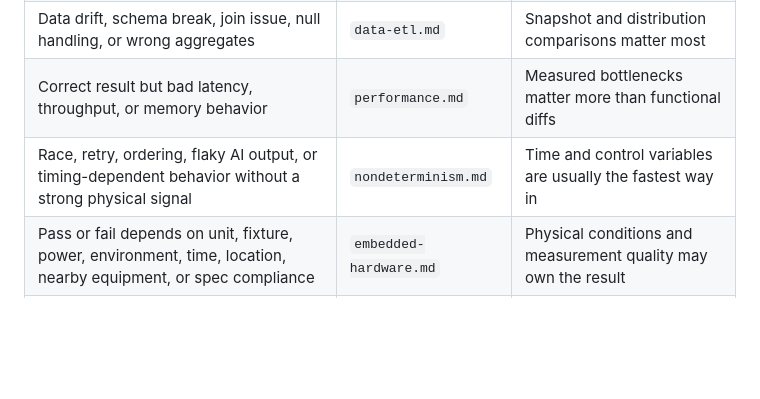
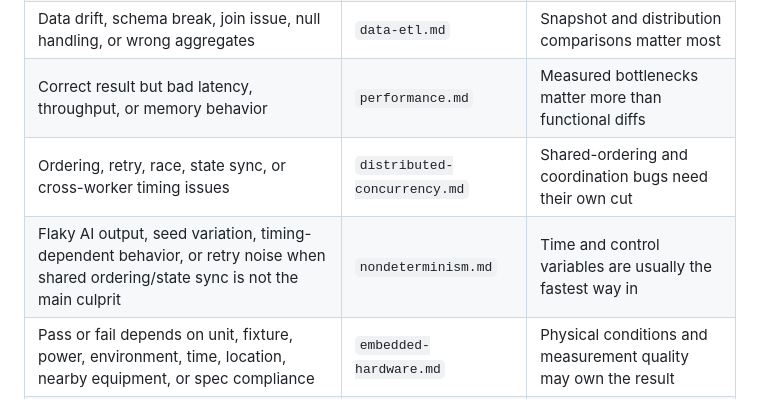
Before and after one commit to RyoMurakami1983/skills_repository, a Markdown page: skills/debug/SKILL.md, the part around the change. Rendered like a GitHub page; blank space fills up the shorter version.

Commit message:
fix: align debug routing and references
Co-authored-by: Copilot <223556219+Copilot@users.noreply.github.com>

```diff
--- a/skills/debug/SKILL.md
+++ b/skills/debug/SKILL.md
@@ -55,7 +55,8 @@ Use this table to choose the first module to load. Start with the best fit, then
 | HTTP, auth, service, transaction, or cache mismatch | `api-backend.md` | Request and state boundaries usually own the defect |
 | Data drift, schema break, join issue, null handling, or wrong aggregates | `data-etl.md` | Snapshot and distribution comparisons matter most |
 | Correct result but bad latency, throughput, or memory behavior | `performance.md` | Measured bottlenecks matter more than functional diffs |
-| Race, retry, ordering, flaky AI output, or timing-dependent behavior without a strong physical signal | `nondeterminism.md` | Time and control variables are usually the fastest way in |
+| Ordering, retry, race, state sync, or cross-worker timing issues | `distributed-concurrency.md` | Shared-ordering and coordination bugs need their own cut |
+| Flaky AI output, seed variation, timing-dependent behavior, or retry noise when shared ordering/state sync is not the main culprit | `nondeterminism.md` | Time and control variables are usually the fastest way in |
 | Pass or fail depends on unit, fixture, power, environment, time, location, nearby equipment, or spec compliance | `embedded-hardware.md` | Physical conditions and measurement quality may own the result |
 | Unsure what to capture or how to compare before and after | `evidence-manifest.md` | Standardize the evidence package before going deeper |
 
```
Also changed, not shown: 1 other file.
